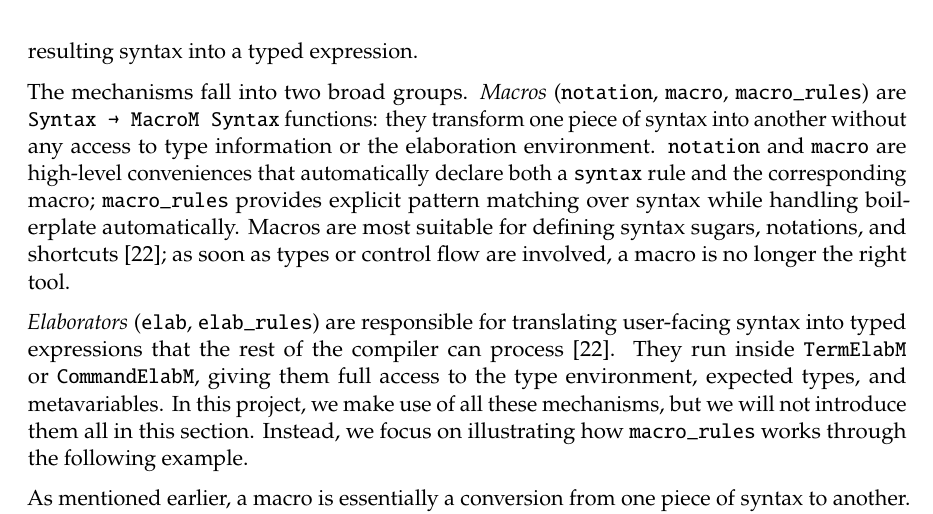
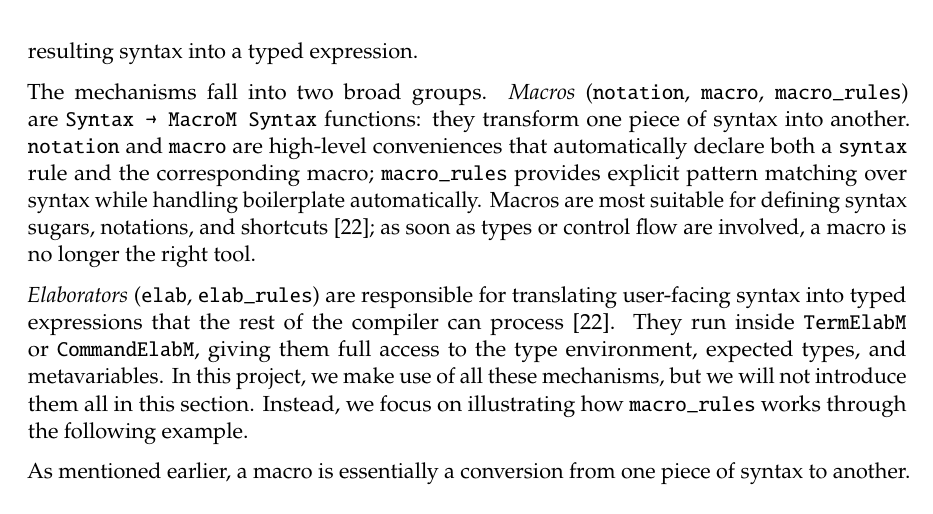
Before and after one commit to nek0las/thesis, a LaTeX thesis (thesis/main.tex, which reads thesis/content/lean.tex): part of page 32 of 70, cut so that both start at the same text. Compiled offline with pdfLaTeX.

Commit message:
Updates from Overleaf

```diff
--- a/thesis/content/lean.tex
+++ b/thesis/content/lean.tex
@@ -751,7 +751,7 @@ In Lean 4, a higher number indicates higher (stronger/tighter) precedence. There
 
 After we have defined how to parse the \texttt{inst} category (and the associated syntax), the next step is to assign semantics to it. Lean~4 provides multiple ways to handle syntax transformations and elaboration, summarised in Figure~\ref{fig:meta-api}. According to the Lean~4 metaprogramming documentation~\citep{lean4metaprog}, the pipeline follows the order \texttt{syntax} $\to$ \texttt{macro} $\to$ \texttt{elab}: after parsing, any applicable macros are applied iteratively, and finally a single elaborator converts the resulting syntax into a typed expression.
 
-The mechanisms fall into two broad groups. \emph{Macros} (\texttt{notation}, \texttt{macro}, \texttt{macro\_rules}) are \texttt{Syntax~→~MacroM~Syntax} functions: they transform one piece of syntax into another without any access to type information or the elaboration environment. \texttt{notation} and \texttt{macro} are high-level conveniences that automatically declare both a \texttt{syntax} rule and the corresponding macro; \texttt{macro\_rules} provides explicit pattern matching over syntax while handling boilerplate automatically. Macros are most suitable for defining syntax sugars, notations, and shortcuts~\citep{lean4metaprog}; as soon as types or control flow are involved, a macro is no longer the right tool.
+The mechanisms fall into two broad groups. \emph{Macros} (\texttt{notation}, \texttt{macro}, \texttt{macro\_rules}) are \texttt{Syntax~→~MacroM~Syntax} functions: they transform one piece of syntax into another. \texttt{notation} and \texttt{macro} are high-level conveniences that automatically declare both a \texttt{syntax} rule and the corresponding macro; \texttt{macro\_rules} provides explicit pattern matching over syntax while handling boilerplate automatically. Macros are most suitable for defining syntax sugars, notations, and shortcuts~\citep{lean4metaprog}; as soon as types or control flow are involved, a macro is no longer the right tool.
 
 \emph{Elaborators} (\texttt{elab}, \texttt{elab\_rules}) are responsible for translating user-facing syntax into typed expressions that the rest of the compiler can process~\citep{lean4metaprog}. They run inside \texttt{TermElabM} or \texttt{CommandElabM}, giving them full access to the type environment, expected types, and metavariables. In this project, we make use of all these mechanisms, but we will not introduce them all in this section. Instead, we focus on illustrating how \texttt{macro\_rules} works through the following example.
 
```
